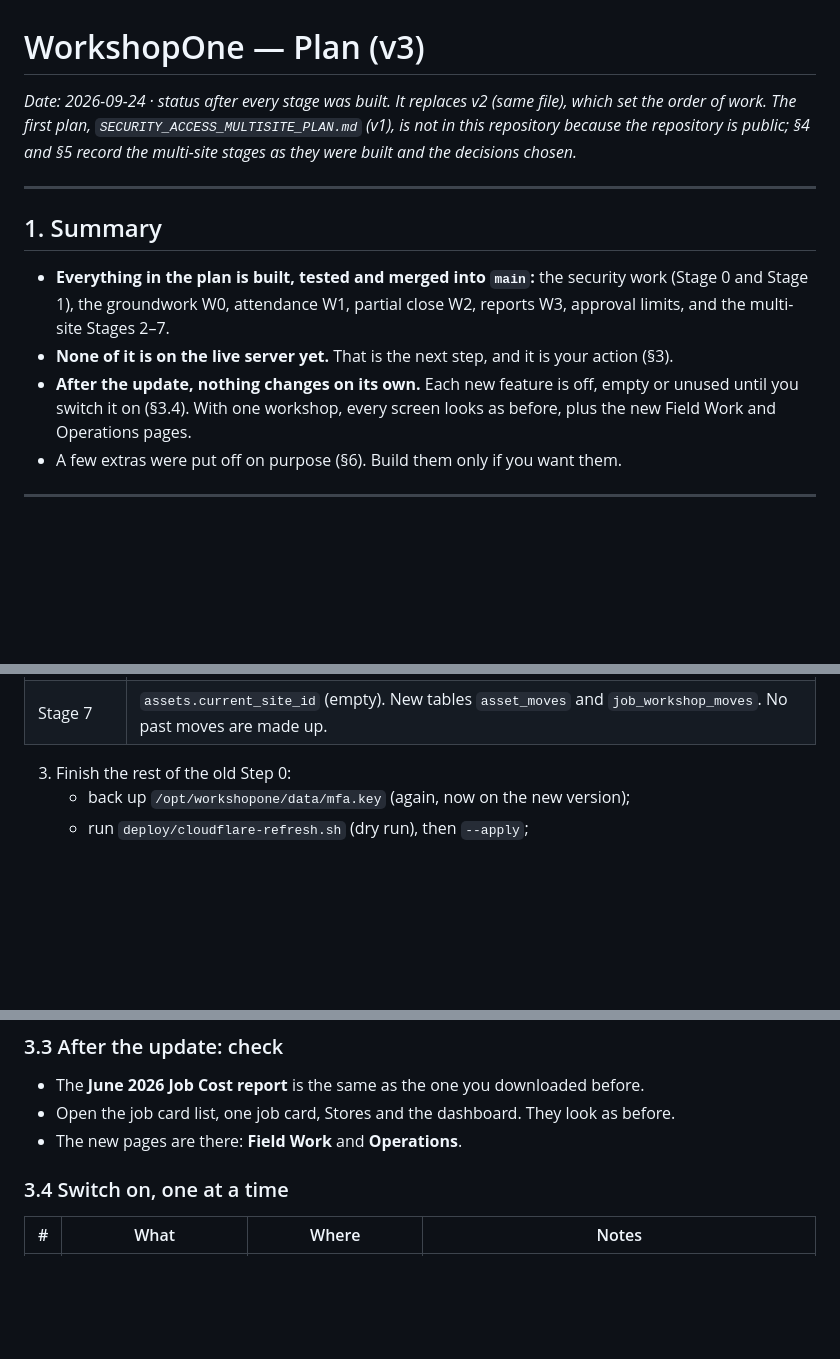
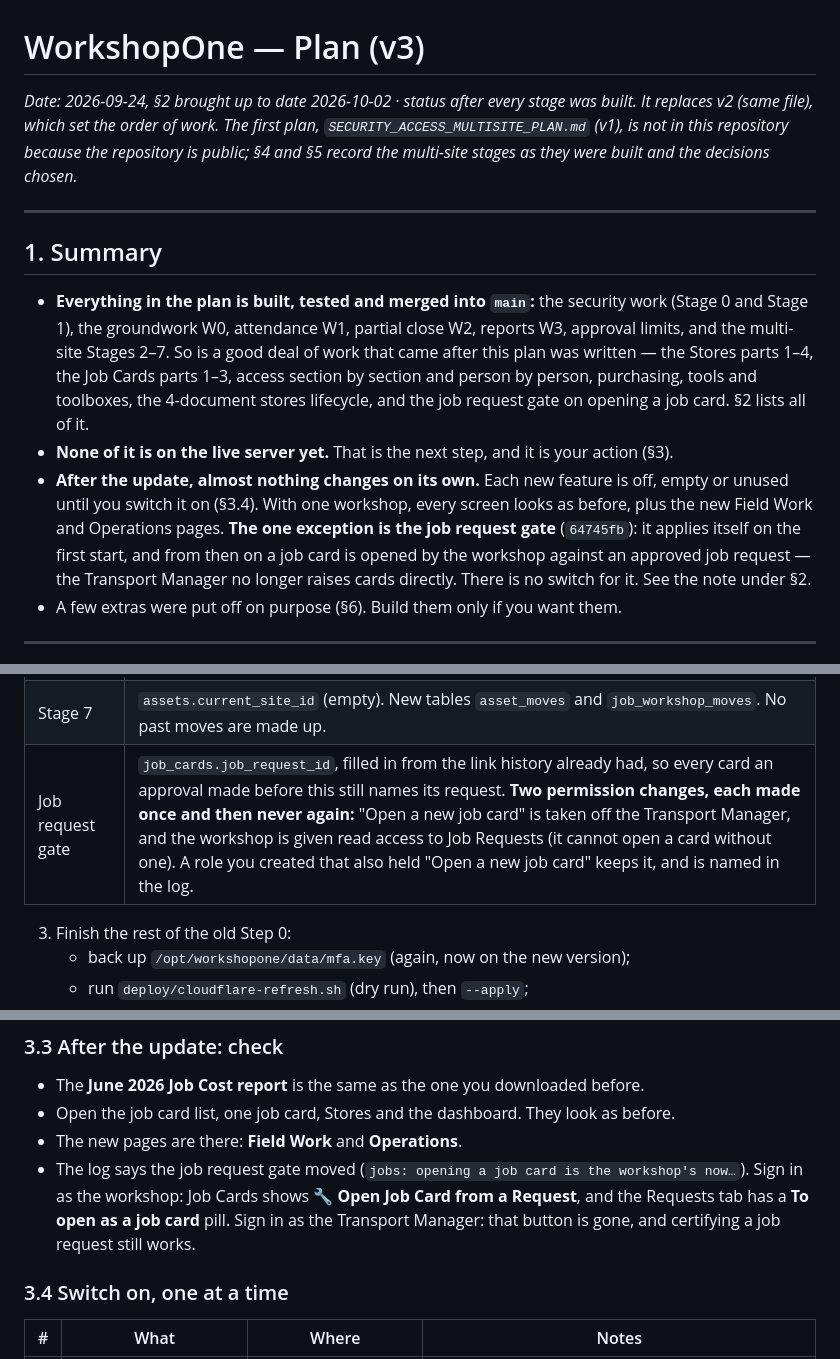
Before and after one commit to yohan114/9632, a Markdown page: docs/WORKSHOPONE_PLAN.md, 3 parts joined by grey strips. GitHub-like rendering; blank space fills up the shorter version.

```diff
--- a/docs/WORKSHOPONE_PLAN.md
+++ b/docs/WORKSHOPONE_PLAN.md
@@ -1,9 +1,9 @@
 # WorkshopOne — Plan (v3)
 
-_Date: 2026-09-24 · status after every stage was built. It replaces v2 (same file), which set the order
-of work. The first plan, `SECURITY_ACCESS_MULTISITE_PLAN.md` (v1), is not in this repository because
-the repository is public; §4 and §5 record the multi-site stages as they were built and the decisions
-chosen._
+_Date: 2026-09-24, §2 brought up to date 2026-10-02 · status after every stage was built. It replaces
+v2 (same file), which set the order of work. The first plan, `SECURITY_ACCESS_MULTISITE_PLAN.md` (v1),
+is not in this repository because the repository is public; §4 and §5 record the multi-site stages as
+they were built and the decisions chosen._
 
 ---
 
@@ -11,11 +11,17 @@ chosen._
 
 - **Everything in the plan is built, tested and merged into `main`:** the security work (Stage 0 and
   Stage 1), the groundwork W0, attendance W1, partial close W2, reports W3, approval limits, and the
-  multi-site Stages 2–7.
+  multi-site Stages 2–7. So is a good deal of work that came after this plan was written — the Stores
+  parts 1–4, the Job Cards parts 1–3, access section by section and person by person, purchasing,
+  tools and toolboxes, the 4-document stores lifecycle, and the job request gate on opening a job
+  card. §2 lists all of it.
 - **None of it is on the live server yet.** That is the next step, and it is your action (§3).
-- **After the update, nothing changes on its own.** Each new feature is off, empty or unused until you
-  switch it on (§3.4). With one workshop, every screen looks as before, plus the new Field Work and
-  Operations pages.
+- **After the update, almost nothing changes on its own.** Each new feature is off, empty or unused
+  until you switch it on (§3.4). With one workshop, every screen looks as before, plus the new Field
+  Work and Operations pages. **The one exception is the job request gate** (`64745fb`): it applies
+  itself on the first start, and from then on a job card is opened by the workshop against an
+  approved job request — the Transport Manager no longer raises cards directly. There is no switch
+  for it. See the note under §2.
 - A few extras were put off on purpose (§6). Build them only if you want them.
 
 ---
@@ -102,6 +130,7 @@ Chrome. The `monthly_cost_zero_value` note that stood here is out of date: those
 | Stage 5 | `daily_report_snapshots` is **rebuilt** per workshop; saved days are kept as whole-company copies. `monthly_report_inputs.workshop_id`: all inputs entered so far are Central's. |
 | Stage 6 | Field columns on `job_cards`, a `travel` column on `job_daily_work`. `job_parts` is **rebuilt** so a returned part can be recorded: every line, id and index kept. New table `issue_returns`. |
 | Stage 7 | `assets.current_site_id` (empty). New tables `asset_moves` and `job_workshop_moves`. No past moves are made up. |
+| Job request gate | `job_cards.job_request_id`, filled in from the link history already had, so every card an approval made before this still names its request. **Two permission changes, each made once and then never again:** "Open a new job card" is taken off the Transport Manager, and the workshop is given read access to Job Requests (it cannot open a card without one). A role you created that also held "Open a new job card" keeps it, and is named in the log. |
 
 3. Finish the rest of the old Step 0:
    - back up `/opt/workshopone/data/mfa.key` (again, now on the new version);
@@ -114,6 +143,10 @@ Chrome. The `monthly_cost_zero_value` note that stood here is out of date: those
 - The **June 2026 Job Cost report** is the same as the one you downloaded before.
 - Open the job card list, one job card, Stores and the dashboard. They look as before.
 - The new pages are there: **Field Work** and **Operations**.
+- The log says the job request gate moved (`jobs: opening a job card is the workshop's now…`). Sign in
+  as the workshop: Job Cards shows **🔧 Open Job Card from a Request**, and the Requests tab has a
+  **To open as a job card** pill. Sign in as the Transport Manager: that button is gone, and
+  certifying a job request still works.
 
 ### 3.4 Switch on, one at a time
 
```
Also changed, not shown: other parts of docs/WORKSHOPONE_PLAN.md (+25 -3 lines).
